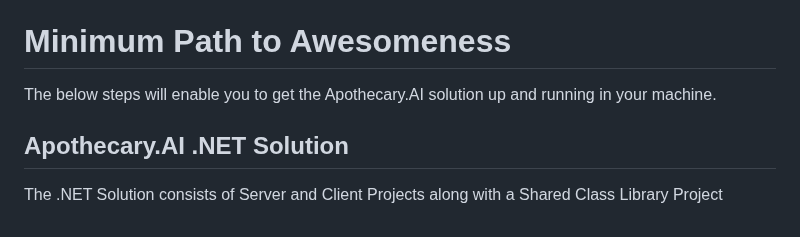
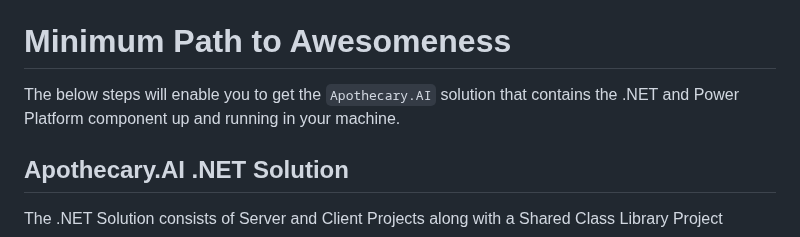
Before and after one commit to PriyaranjanKS/Apothecary.AI, a Markdown page: README.md, the part around the change. Rendered like a GitHub page.

```diff
--- a/README.md
+++ b/README.md
@@ -166,7 +166,7 @@ There are mainly 2 personas:
 > **THIS SOLUTION IS PROVIDED AS IS WITHOUT WARRANTY OF ANY KIND, EITHER EXPRESS OR IMPLIED, INCLUDING ANY IMPLIED WARRANTIES OF FITNESS FOR A PARTICULAR PURPOSE, MERCHANTABILITY, OR NON-INFRINGEMENT.**
 
 # Minimum Path to Awesomeness
-The below steps will enable you to get the Apothecary.AI solution up and running in your machine.
+The below steps will enable you to get the `Apothecary.AI` solution that contains the .NET and Power Platform component up and running in your machine.
 
 ## Apothecary.AI .NET Solution
 The .NET Solution consists of Server and Client Projects along with a Shared Class Library Project
```
